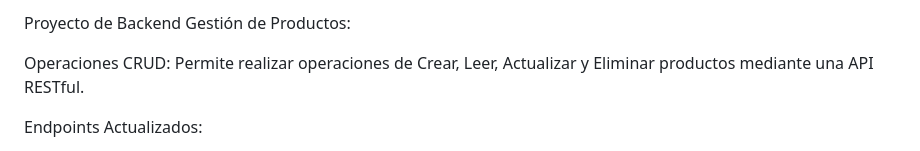
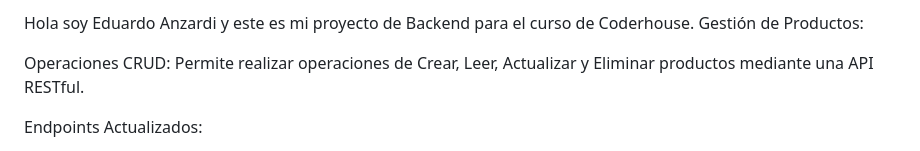
Before and after one commit to EduGAnzardi/backendproyecto-final, a Markdown page: README.md, the part around the change. Rendered like a GitHub page.

```diff
--- a/README.md
+++ b/README.md
@@ -1,4 +1,4 @@
-Proyecto de Backend
+Hola soy Eduardo Anzardi y este es mi proyecto de Backend para el curso de Coderhouse.
 Gestión de Productos:
 
 Operaciones CRUD: Permite realizar operaciones de Crear, Leer, Actualizar y Eliminar productos mediante una API RESTful.
```
